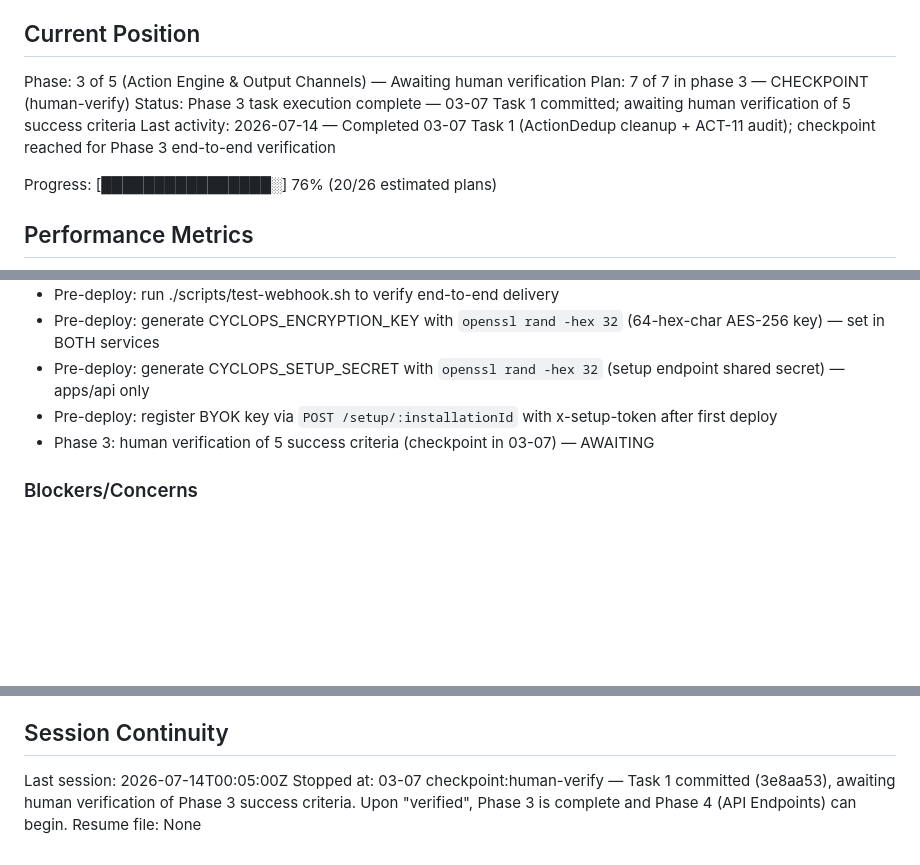
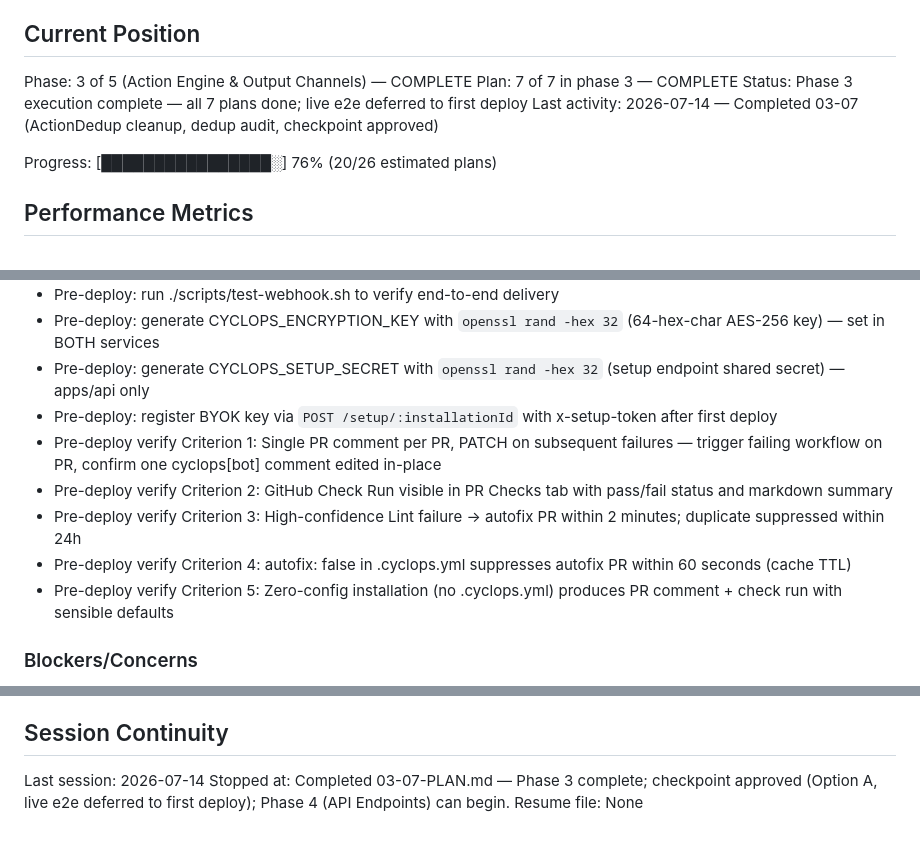
Before and after one commit to tarshadesouza/cyclops, a Markdown page: .planning/STATE.md, 3 parts joined by grey strips. Rendered like a GitHub page; blank space fills up the shorter version.

Commit message:
docs(03-07): complete phase 3 plan — ActionDedup cleanup, dedup audit, checkpoint approved
Tasks completed: 2/2
- Task 1: ActionDedup cleanup + dedup audit (commit 3e8aa53)
- Task 2: End-to-end verification checkpoint (Option A approved — deferred to first deploy)

SUMMARY: .planning/phases/03-action-engine-output-channels/03-07-SUMMARY.md

```diff
--- a/.planning/STATE.md
+++ b/.planning/STATE.md
@@ -9,10 +9,10 @@ See: .planning/PROJECT.md (updated 2026-07-13)
 
 ## Current Position
 
-Phase: 3 of 5 (Action Engine & Output Channels) — Awaiting human verification
-Plan: 7 of 7 in phase 3 — CHECKPOINT (human-verify)
-Status: Phase 3 task execution complete — 03-07 Task 1 committed; awaiting human verification of 5 success criteria
-Last activity: 2026-07-14 — Completed 03-07 Task 1 (ActionDedup cleanup + ACT-11 audit); checkpoint reached for Phase 3 end-to-end verification
+Phase: 3 of 5 (Action Engine & Output Channels) — COMPLETE
+Plan: 7 of 7 in phase 3 — COMPLETE
+Status: Phase 3 execution complete — all 7 plans done; live e2e deferred to first deploy
+Last activity: 2026-07-14 — Completed 03-07 (ActionDedup cleanup, dedup audit, checkpoint approved)
 
 Progress: [████████████████░] 76% (20/26 estimated plans)
 
@@ -133,7 +133,11 @@ Recent decisions affecting current work:
 - Pre-deploy: generate CYCLOPS_ENCRYPTION_KEY with `openssl rand -hex 32` (64-hex-char AES-256 key) — set in BOTH services
 - Pre-deploy: generate CYCLOPS_SETUP_SECRET with `openssl rand -hex 32` (setup endpoint shared secret) — apps/api only
 - Pre-deploy: register BYOK key via `POST /setup/:installationId` with x-setup-token after first deploy
-- Phase 3: human verification of 5 success criteria (checkpoint in 03-07) — AWAITING
+- Pre-deploy verify Criterion 1: Single PR comment per PR, PATCH on subsequent failures — trigger failing workflow on PR, confirm one cyclops[bot] comment edited in-place
+- Pre-deploy verify Criterion 2: GitHub Check Run visible in PR Checks tab with pass/fail status and markdown summary
+- Pre-deploy verify Criterion 3: High-confidence Lint failure → autofix PR within 2 minutes; duplicate suppressed within 24h
+- Pre-deploy verify Criterion 4: autofix: false in .cyclops.yml suppresses autofix PR within 60 seconds (cache TTL)
+- Pre-deploy verify Criterion 5: Zero-config installation (no .cyclops.yml) produces PR comment + check run with sensible defaults
 
 ### Blockers/Concerns
 
@@ -144,6 +148,6 @@ Recent decisions affecting current work:
 
 ## Session Continuity
 
-Last session: 2026-07-14T00:05:00Z
-Stopped at: 03-07 checkpoint:human-verify — Task 1 committed (3e8aa53), awaiting human verification of Phase 3 success criteria. Upon "verified", Phase 3 is complete and Phase 4 (API Endpoints) can begin.
+Last session: 2026-07-14
+Stopped at: Completed 03-07-PLAN.md — Phase 3 complete; checkpoint approved (Option A, live e2e deferred to first deploy); Phase 4 (API Endpoints) can begin.
 Resume file: None
```
Also changed, not shown: 1 other file.
